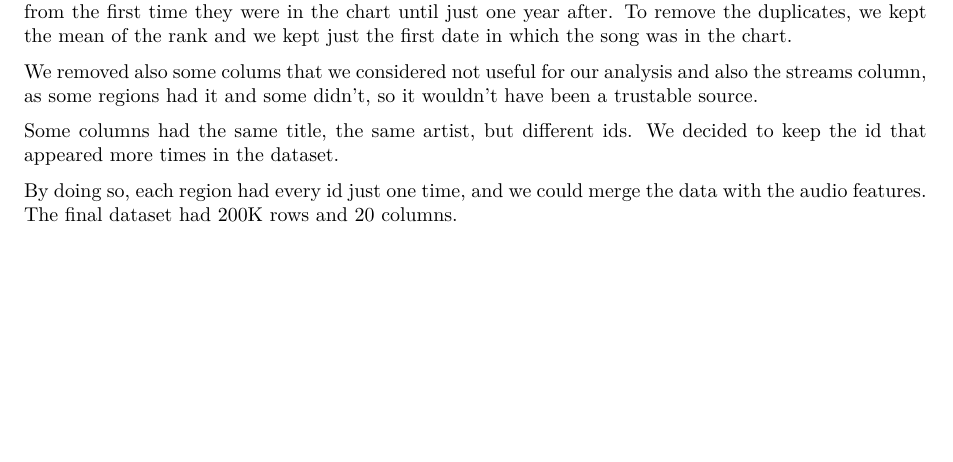
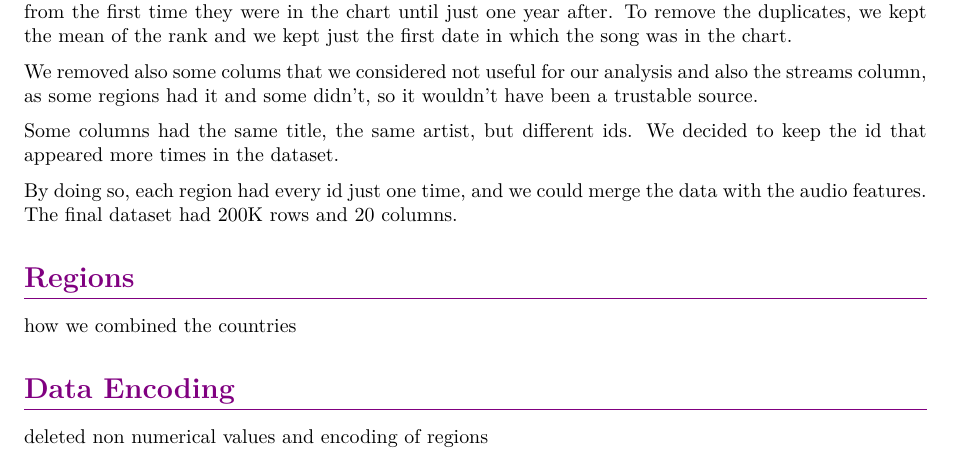
Before and after one commit to noemichem/Data-mining-project, a LaTeX document (documentation/documentation.tex, which reads documentation/chapters/2_Data_Preprocessing.tex): part of page 5 of 8, cut so that both start at the same text, the shorter picture padded with empty space. Compiled offline with pdfLaTeX.

Commit message:
comments on preprocessing

```diff
--- a/documentation/chapters/2_Data_Preprocessing.tex
+++ b/documentation/chapters/2_Data_Preprocessing.tex
@@ -11,3 +11,9 @@ Some columns had the same title, the same artist, but different ids. We decided
 
 By doing so, each region had every id just one time, and we could merge the data with the audio features.
 The final dataset had 200K rows and 20 columns.
+
+\section{Regions}
+how we combined the countries
+
+\section{Data Encoding}
+deleted non numerical values and encoding of regions
```
